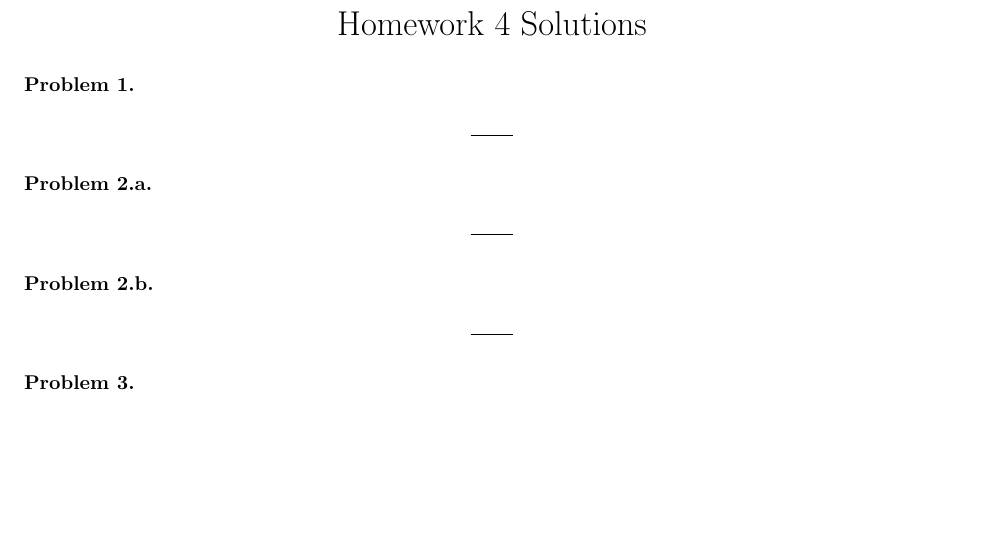
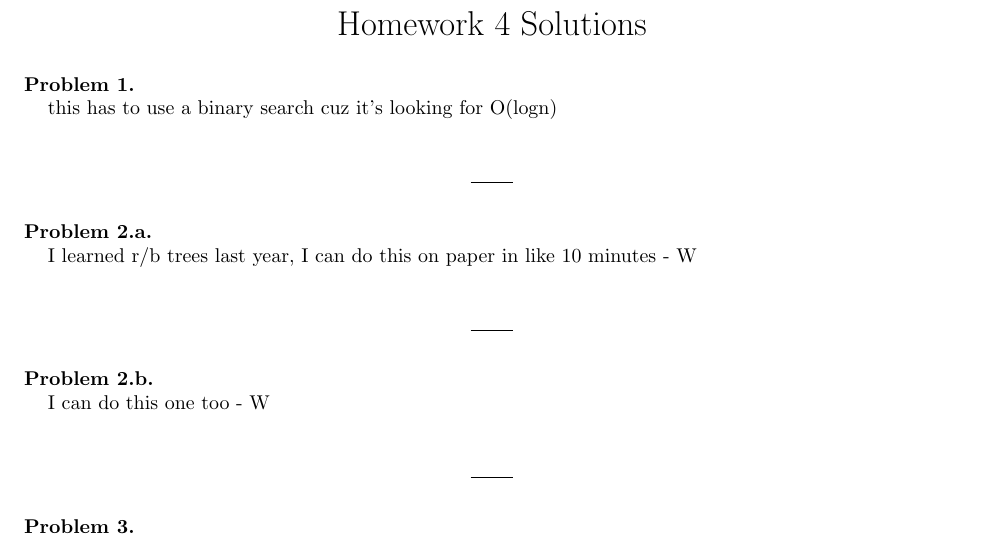
Before and after one commit to wfarley16/AlgsHW4, a LaTeX document (HW_4.tex): part of the page, cut so that both start at the same text, the shorter picture padded with empty space. Compiled offline with pdfLaTeX.

Commit message:
first update

```diff
--- a/HW_4.tex
+++ b/HW_4.tex
@@ -80,25 +80,30 @@
 
 \begin{solution}{1}
 
+this has to use a binary search cuz it's looking for O(logn)\\
 
 \end{solution}
 
 \begin{solution}{2.a}
 
+I learned r/b trees last year, I can do this on paper in like 10 minutes - W\\
 
 \end{solution}
 
 \begin{solution}{2.b}
 
+I can do this one too - W\\
 
 \end{solution}
 
 \begin{solution}{3}
 
 
+
 \end{solution}
 
 \begin{solution}{4.a}
+
 
 
 \end{solution}
```
